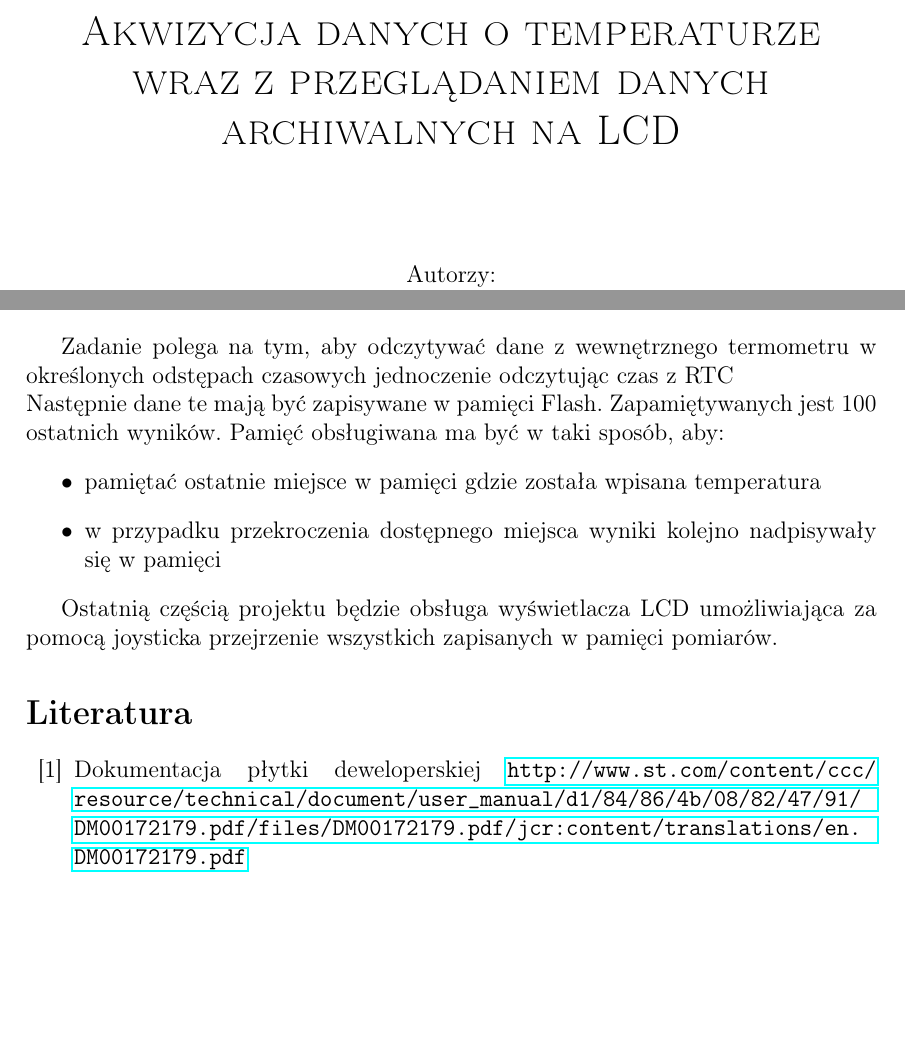
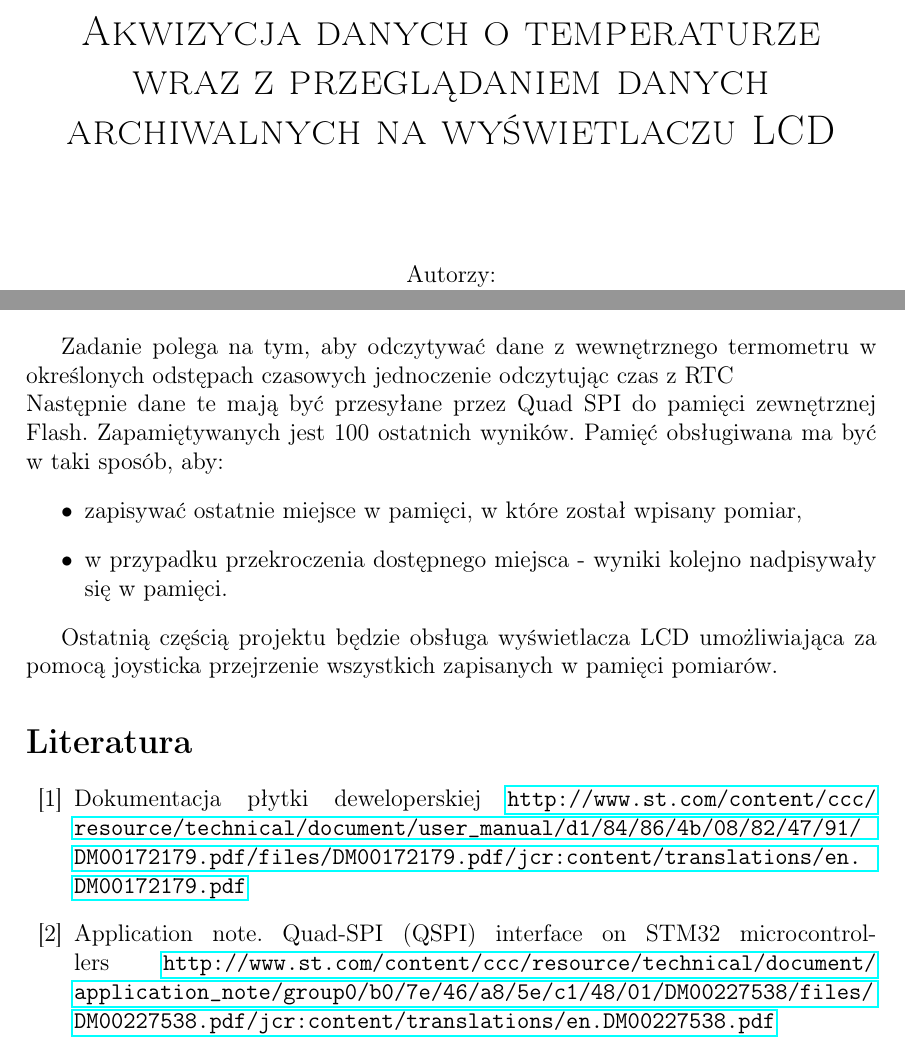
Before and after one commit to adaweiss/robot_drivers, a LaTeX document (sterowniki_robotow.tex): two parts of pages 1 and 3 of 3, joined at a grey line, cut so that both start at the same text, the shorter picture padded with empty space. Compiled offline with pdfLaTeX.

Commit message:
wstępny opis z dokument.

```diff
--- a/sterowniki_robotow.tex
+++ b/sterowniki_robotow.tex
@@ -43,7 +43,7 @@ Prowadzący:\\
 \makeatother
 \author{Beata Berajter 218629\\
 Ada Weiss 218641 }%wpisać indeks
-\title{Logger danych.\\Akwizycja danych o temperaturze wraz z przeglądaniem danych archiwalnych na LCD }
+\title{Logger danych.\\Akwizycja danych o temperaturze wraz z przeglądaniem danych archiwalnych na wyświetlaczu LCD }
 
 
 \begin{document}
@@ -59,10 +59,10 @@ Celem projektu jest zapoznanie się z programowaniem płytki deweloperskiej STM3
 
 Zadanie polega na tym, aby odczytywać dane z wewnętrznego termometru w określonych odstępach czasowych
 jednoczenie odczytując czas z RTC\\
-Następnie dane te mają być zapisywane w pamięci Flash. Zapamiętywanych jest 100 ostatnich wyników. Pamięć obsługiwana ma być w taki sposób, aby:
+Następnie dane te mają być przesyłane przez Quad SPI do pamięci zewnętrznej Flash. Zapamiętywanych jest 100 ostatnich wyników. Pamięć obsługiwana ma być w taki sposób, aby:
 \begin{itemize}
-    \item pamiętać ostatnie miejsce w pamięci gdzie została wpisana temperatura
-    \item w przypadku przekroczenia dostępnego miejsca wyniki kolejno nadpisywały się w pamięci
+    \item zapisywać ostatnie miejsce w pamięci, w które został wpisany pomiar,
+    \item w przypadku przekroczenia dostępnego miejsca - wyniki kolejno nadpisywały się w pamięci.
 \end{itemize}
 
 Ostatnią częścią projektu będzie obsługa wyświetlacza LCD umożliwiająca za pomocą joysticka przejrzenie wszystkich zapisanych w pamięci pomiarów.
@@ -70,6 +70,8 @@ Ostatnią częścią projektu będzie obsługa wyświetlacza LCD umożliwiająca
 \begin{thebibliography}{99}
 \bibitem{pa} Dokumentacja płytki deweloperskiej
 \url {http://www.st.com/content/ccc/resource/technical/document/user_manual/d1/84/86/4b/08/82/47/91/DM00172179.pdf/files/DM00172179.pdf/jcr:content/translations/en.DM00172179.pdf}
+\bibitem{pa} Application note. Quad-SPI (QSPI) interface on STM32 microcontrollers
+\url {http://www.st.com/content/ccc/resource/technical/document/application_note/group0/b0/7e/46/a8/5e/c1/48/01/DM00227538/files/DM00227538.pdf/jcr:content/translations/en.DM00227538.pdf}
 
 \end{thebibliography}
 \end{document}
```
Also changed, not shown: sterowniki_robotow.pdf.
